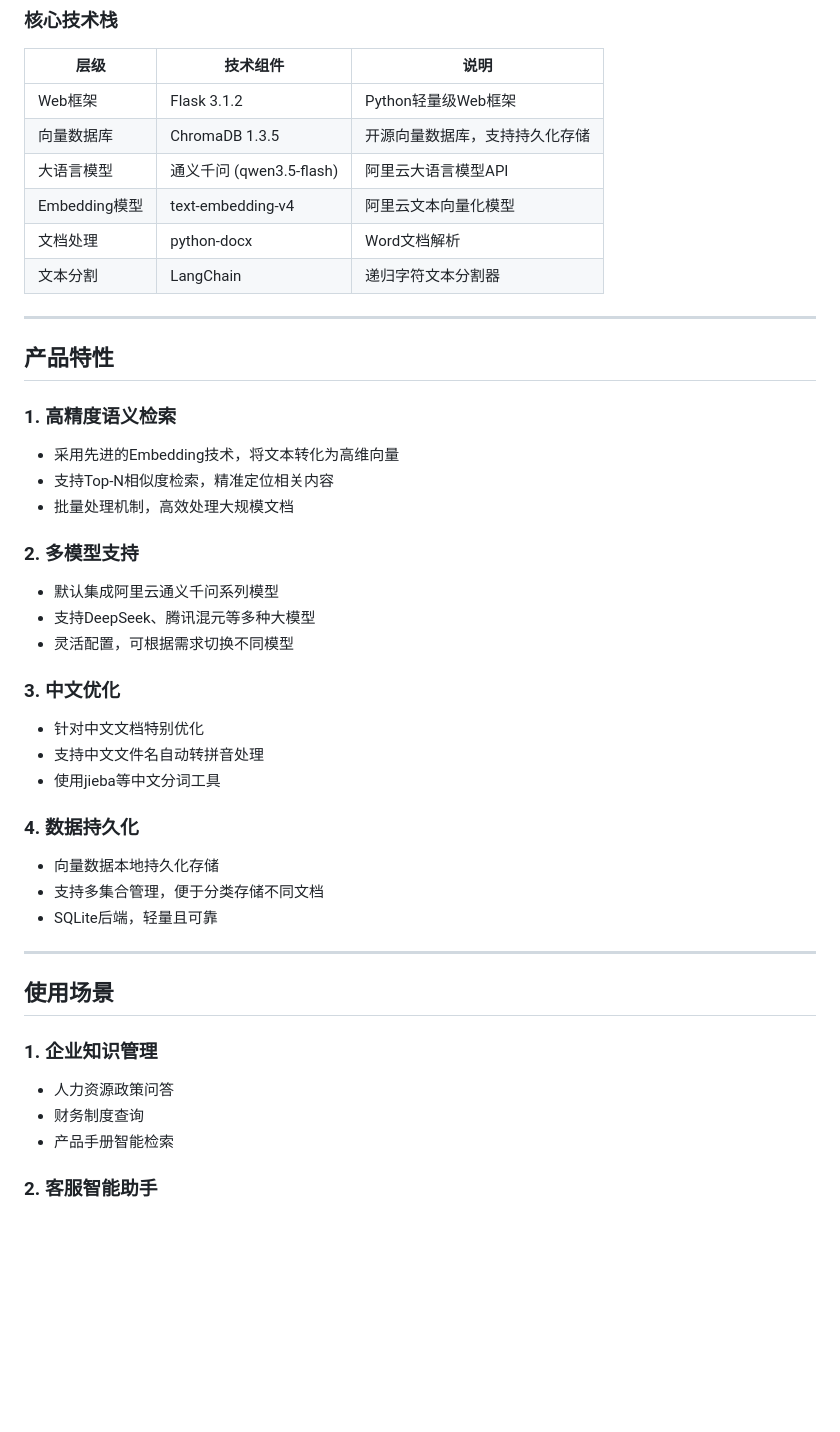
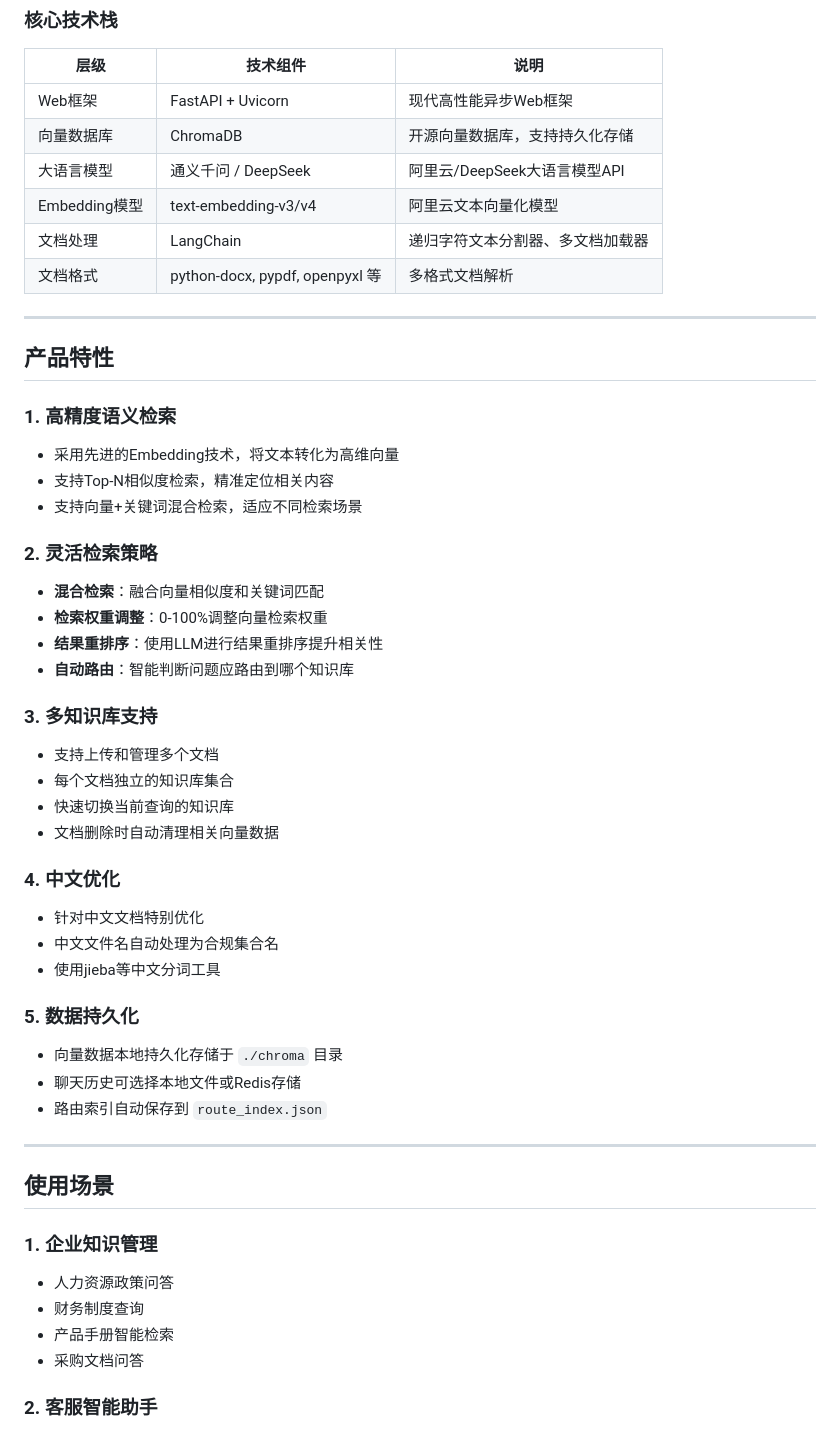
Before and after one commit to Judgecoder/RAG, a Markdown page: README.md, the part around one of its changes. Rendered like a GitHub page; blank space fills up the shorter version.

```diff
--- a/README.md
+++ b/README.md
@@ -72,12 +82,12 @@
 
 | 层级 | 技术组件 | 说明 |
 |------|----------|------|
-| Web框架 | Flask 3.1.2 | Python轻量级Web框架 |
-| 向量数据库 | ChromaDB 1.3.5 | 开源向量数据库，支持持久化存储 |
-| 大语言模型 | 通义千问 (qwen3.5-flash) | 阿里云大语言模型API |
-| Embedding模型 | text-embedding-v4 | 阿里云文本向量化模型 |
-| 文档处理 | python-docx | Word文档解析 |
-| 文本分割 | LangChain | 递归字符文本分割器 |
+| Web框架 | FastAPI + Uvicorn | 现代高性能异步Web框架 |
+| 向量数据库 | ChromaDB | 开源向量数据库，支持持久化存储 |
+| 大语言模型 | 通义千问 / DeepSeek | 阿里云/DeepSeek大语言模型API |
+| Embedding模型 | text-embedding-v3/v4 | 阿里云文本向量化模型 |
+| 文档处理 | LangChain | 递归字符文本分割器、多文档加载器 |
+| 文档格式 | python-docx, pypdf, openpyxl 等 | 多格式文档解析 |
 
 ---
 
@@ -86,22 +96,29 @@
 ### 1. 高精度语义检索
 - 采用先进的Embedding技术，将文本转化为高维向量
 - 支持Top-N相似度检索，精准定位相关内容
-- 批量处理机制，高效处理大规模文档
+- 支持向量+关键词混合检索，适应不同检索场景
 
-### 2. 多模型支持
-- 默认集成阿里云通义千问系列模型
-- 支持DeepSeek、腾讯混元等多种大模型
-- 灵活配置，可根据需求切换不同模型
+### 2. 灵活检索策略
+- **混合检索**：融合向量相似度和关键词匹配
+- **检索权重调整**：0-100%调整向量检索权重
+- **结果重排序**：使用LLM进行结果重排序提升相关性
+- **自动路由**：智能判断问题应路由到哪个知识库
 
-### 3. 中文优化
+### 3. 多知识库支持
+- 支持上传和管理多个文档
+- 每个文档独立的知识库集合
+- 快速切换当前查询的知识库
+- 文档删除时自动清理相关向量数据
+
+### 4. 中文优化
 - 针对中文文档特别优化
-- 支持中文文件名自动转拼音处理
+- 中文文件名自动处理为合规集合名
 - 使用jieba等中文分词工具
 
-### 4. 数据持久化
-- 向量数据本地持久化存储
-- 支持多集合管理，便于分类存储不同文档
-- SQLite后端，轻量且可靠
+### 5. 数据持久化
+- 向量数据本地持久化存储于 `./chroma` 目录
+- 聊天历史可选择本地文件或Redis存储
+- 路由索引自动保存到 `route_index.json`
 
 ---
 
@@ -111,6 +128,7 @@
 - 人力资源政策问答
 - 财务制度查询
 - 产品手册智能检索
+- 采购文档问答
 
 ### 2. 客服智能助手
 - 常见问题自动回答
```
Also changed, not shown: other parts of README.md (+205 -55 lines).
